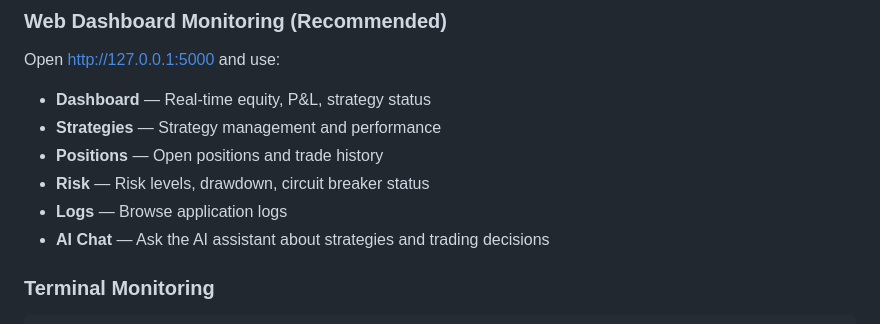
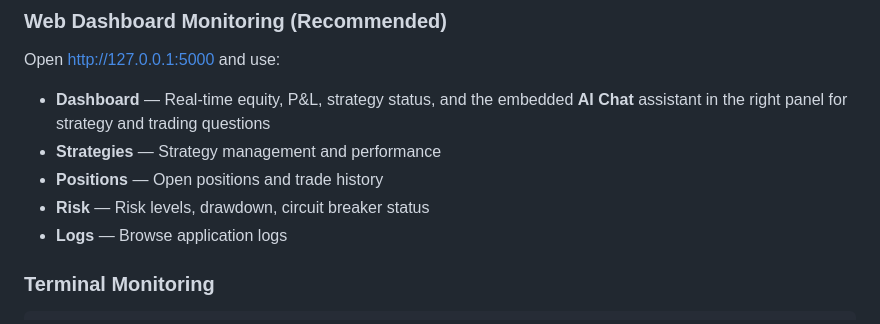
Before and after one commit to evanlow/tws_robot, a Markdown page: docs/LOCAL_DEPLOYMENT.md, the part around the change. GitHub-like rendering.

Commit message:
Update docs/LOCAL_DEPLOYMENT.md
Co-authored-by: Copilot <175728472+Copilot@users.noreply.github.com>

```diff
--- a/docs/LOCAL_DEPLOYMENT.md
+++ b/docs/LOCAL_DEPLOYMENT.md
@@ -329,12 +329,11 @@ cp strategy_lifecycle.db strategy_lifecycle.db.backup
 ### Web Dashboard Monitoring (Recommended)
 
 Open http://127.0.0.1:5000 and use:
-- **Dashboard** — Real-time equity, P&L, strategy status
+- **Dashboard** — Real-time equity, P&L, strategy status, and the embedded **AI Chat** assistant in the right panel for strategy and trading questions
 - **Strategies** — Strategy management and performance
 - **Positions** — Open positions and trade history
 - **Risk** — Risk levels, drawdown, circuit breaker status
 - **Logs** — Browse application logs
-- **AI Chat** — Ask the AI assistant about strategies and trading decisions
 
 ### Terminal Monitoring
 
```
